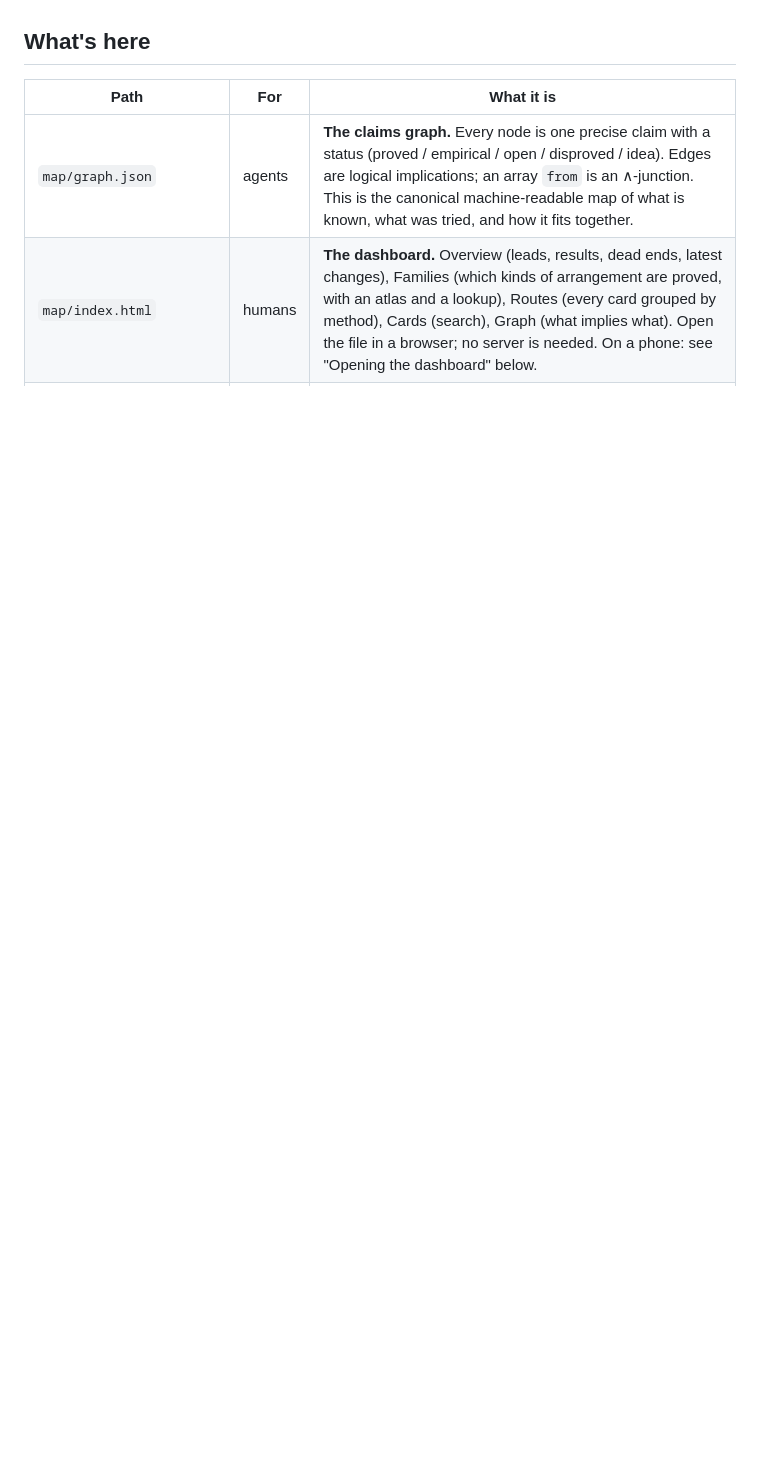
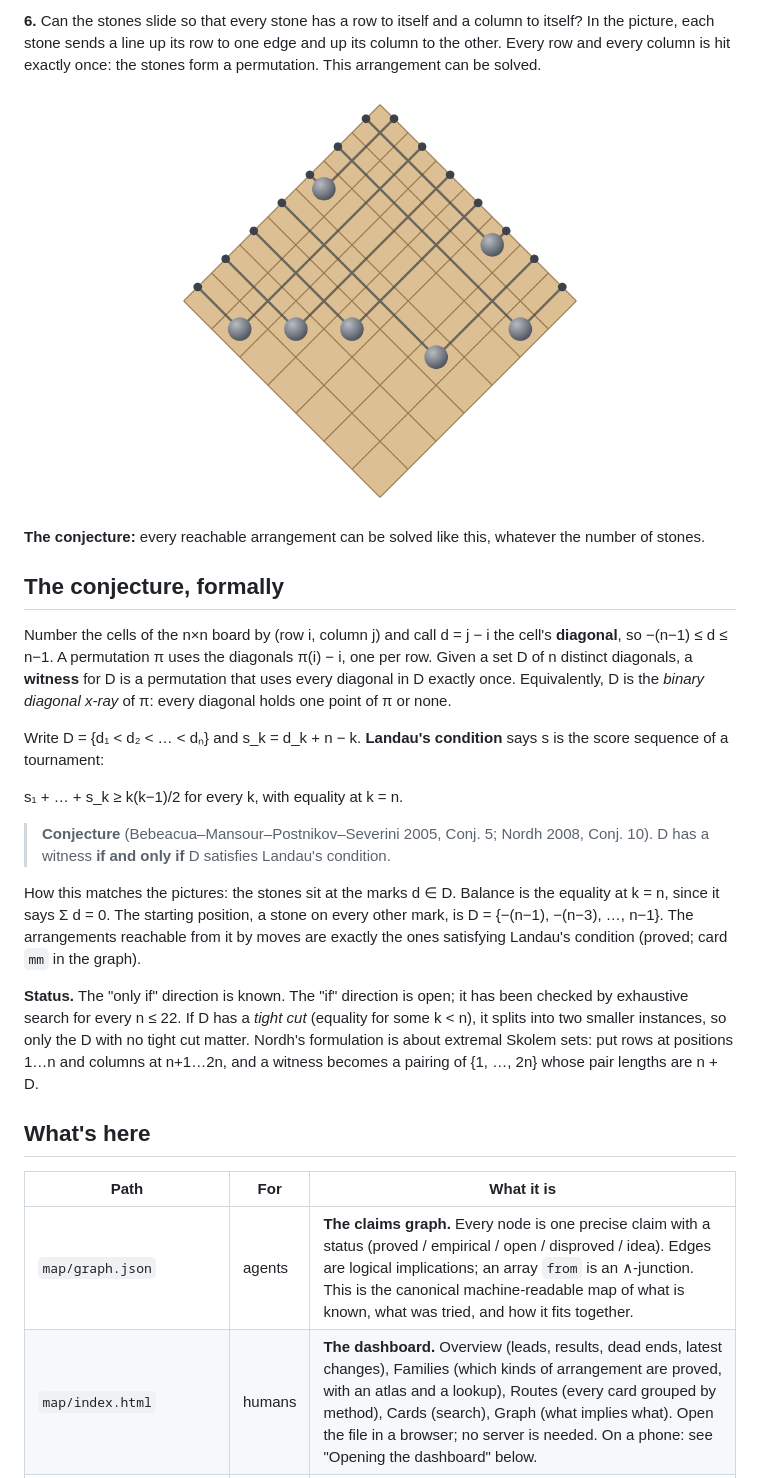
Before and after one commit to andrew-spears/binary-xray-permutations, a Markdown page: README.md, the part around one of its changes. GitHub-like rendering; pictures changed too: docs/intro/6-solution.png (added); blank space fills up the shorter version.

```diff
--- a/README.md
+++ b/README.md
@@ -4,3 +31,22 @@ This repo is research notes, data and code for **Bebeacua–Mansour–Postnikov
+**6.** Can the stones slide so that every stone has a row to itself and a column to itself? In the picture, each stone sends a line up its row to one edge and up its column to the other. Every row and every column is hit exactly once: the stones form a permutation. This arrangement can be solved.
+
+<p align="center"><img src="docs/intro/6-solution.png" width="420" alt="Stones slid along their diagonals so that each row and each column holds one stone"></p>
+
+**The conjecture:** every reachable arrangement can be solved like this, whatever the number of stones.
+
+## The conjecture, formally
+
+Number the cells of the n×n board by (row i, column j) and call d = j − i the cell's **diagonal**, so −(n−1) ≤ d ≤ n−1. A permutation π uses the diagonals π(i) − i, one per row. Given a set D of n distinct diagonals, a **witness** for D is a permutation that uses every diagonal in D exactly once. Equivalently, D is the *binary diagonal x-ray* of π: every diagonal holds one point of π or none.
+
+Write D = {d₁ < d₂ < … < dₙ} and s_k = d_k + n − k. **Landau's condition** says s is the score sequence of a tournament:
+
+  s₁ + … + s_k ≥ k(k−1)/2 for every k, with equality at k = n.
+
+> **Conjecture** (Bebeacua–Mansour–Postnikov–Severini 2005, Conj. 5; Nordh 2008, Conj. 10). D has a witness **if and only if** D satisfies Landau's condition.
+
+How this matches the pictures: the stones sit at the marks d ∈ D. Balance is the equality at k = n, since it says Σ d = 0. The starting position, a stone on every other mark, is D = {−(n−1), −(n−3), …, n−1}. The arrangements reachable from it by moves are exactly the ones satisfying Landau's condition (proved; card `mm` in the graph).
+
+**Status.** The "only if" direction is known. The "if" direction is open; it has been checked by exhaustive search for every n ≤ 22. If D has a *tight cut* (equality for some k < n), it splits into two smaller instances, so only the D with no tight cut matter. Nordh's formulation is about extremal Skolem sets: put rows at positions 1…n and columns at n+1…2n, and a witness becomes a pairing of {1, …, 2n} whose pair lengths are n + D.
 
 ## What's here
 
```
Also changed, not shown: other parts of README.md (+30 -2 lines), docs/intro/1-start.png (added), docs/intro/2-move.png (added), docs/intro/3-packed.png (added), docs/intro/4-reachable.png (added), docs/intro/5-from-above.png (added).
